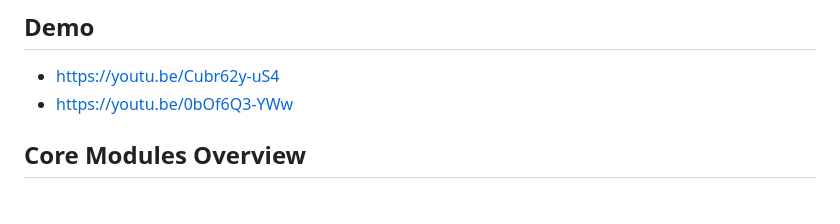
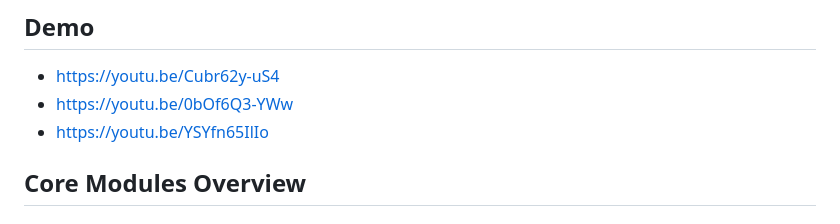
Before and after one commit to nahmahn/StyleSphere, a Markdown page: README.md, the part around the change. GitHub-like rendering.

```diff
--- a/README.md
+++ b/README.md
@@ -7,6 +7,7 @@ StyleSphere is a state-of-the-art multimodal AI-powered fashion assistant and vi
 ## Demo
 - https://youtu.be/Cubr62y-uS4
 - https://youtu.be/0bOf6Q3-YWw
+- https://youtu.be/YSYfn65IlIo
 
 ##  Core Modules Overview
 
```
